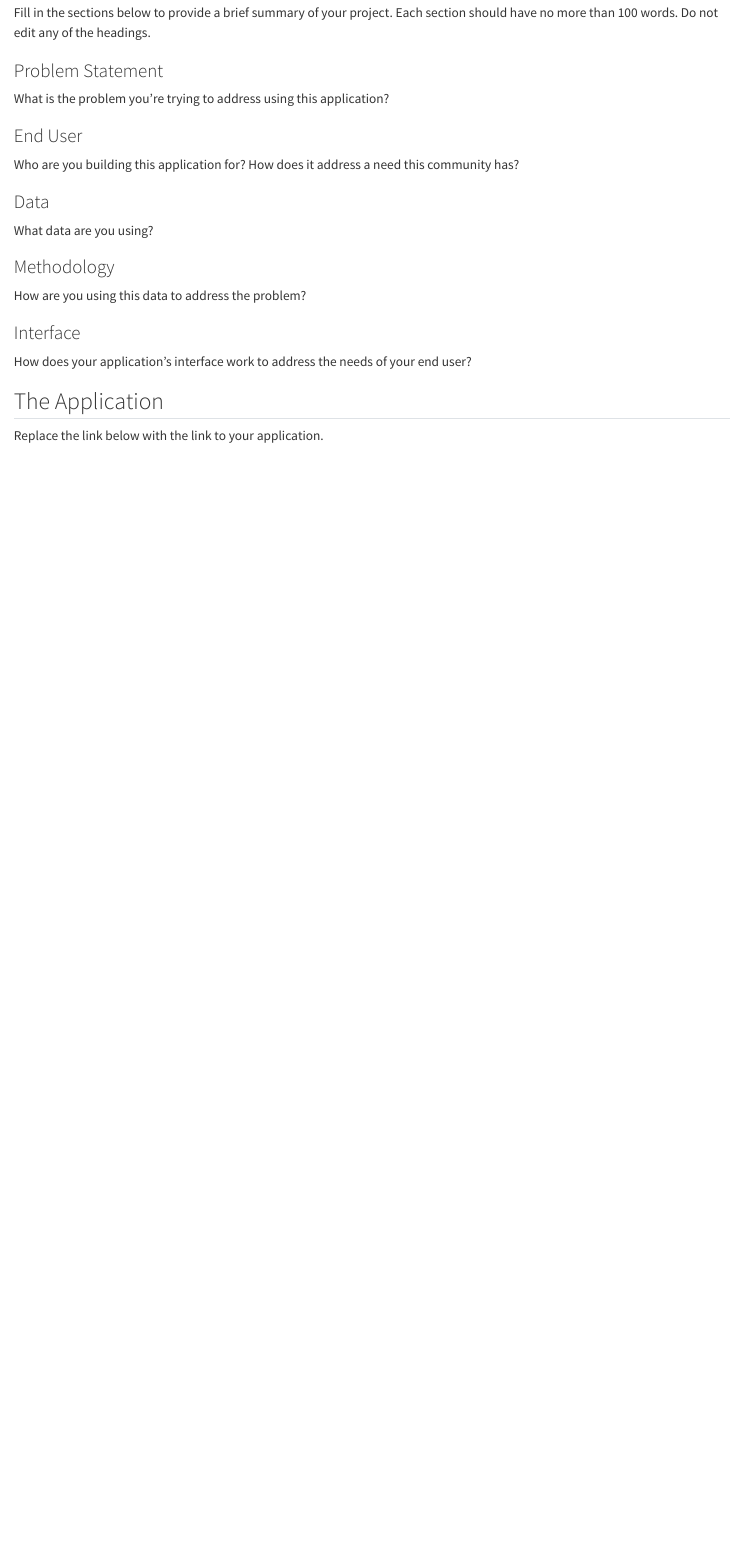
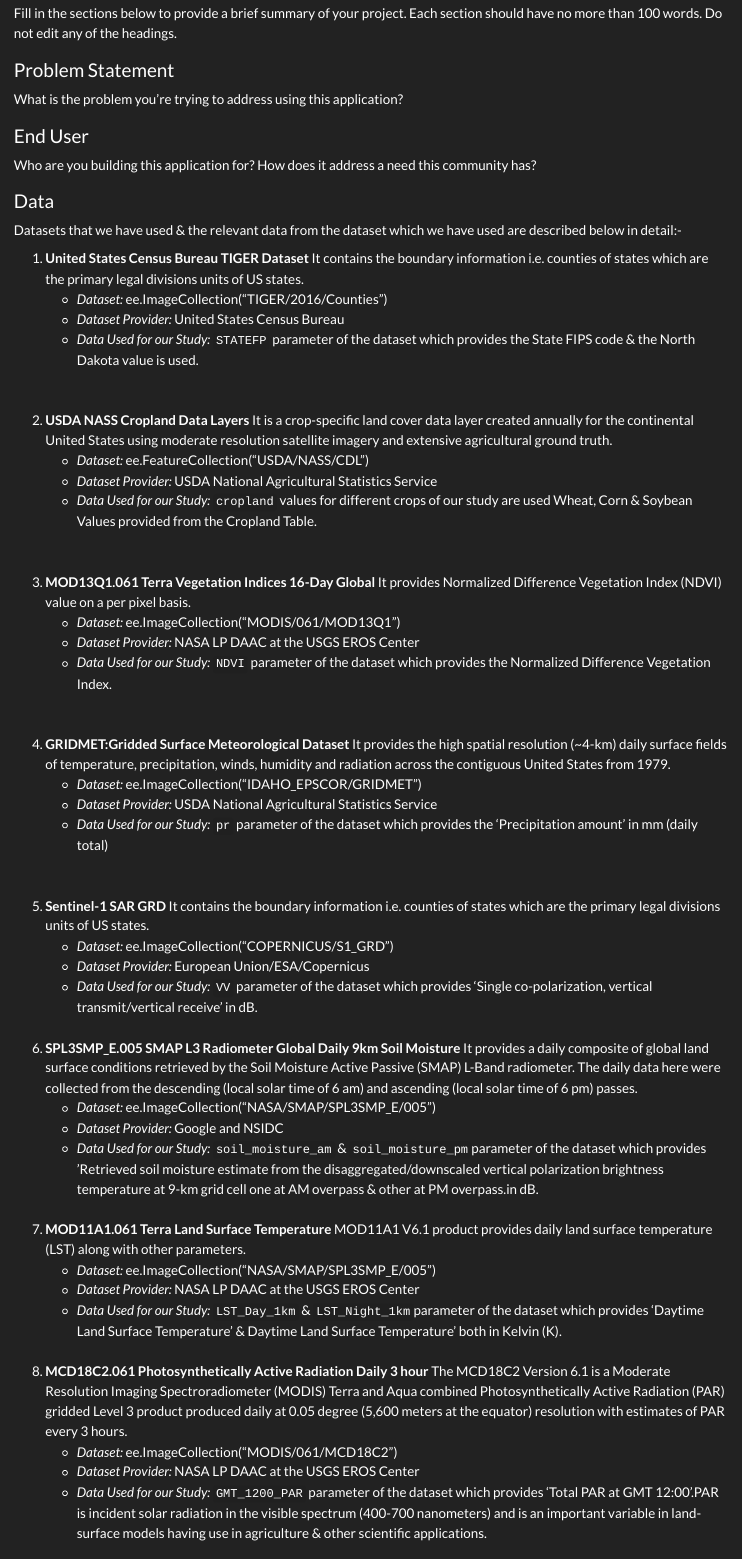
Before and after one commit to ofitrahramadhan/bigdara_datacrafter, a Quarto document (CASA0025_Project_Template-main/index.qmd): the page in a window 1100 px wide, from 120 px down before the commit and from 130 px down after it, so that both start at the same text. Rendered offline with R 4.5, knitr and Pandoc in place of Quarto, with nearby package versions.

Commit message:
updated data desc
data description added in the index.qmd file documents

```diff
--- a/CASA0025_Project_Template-main/index.qmd
+++ b/CASA0025_Project_Template-main/index.qmd
@@ -1,0 +8,2 @@
+      format_version: '1.0'
+      jupytext_version: 1.15.2
@@ -14,4 +28,53 @@
 
 ### Data
 
-What data are you using?
+Datasets that we have used & the relevant data from the dataset which we have used are described below in detail:-
+
+1. **United States Census Bureau TIGER Dataset**
+   It contains the boundary information i.e. counties of states which are the primary legal divisions units of US states.
+    - *Dataset:* ee.ImageCollection("TIGER/2016/Counties")
+    - *Dataset Provider:* United States Census Bureau
+    - *Data Used for our Study:* `STATEFP` parameter of the dataset which provides the State FIPS code & the North Dakota value is used.
+<br><br>
+2. **USDA NASS Cropland Data Layers**
+   It is a crop-specific land cover data layer created annually for the continental United States using moderate resolution satellite imagery and extensive agricultural ground truth.
+    - *Dataset:* ee.FeatureCollection("USDA/NASS/CDL")
+    - *Dataset Provider:* USDA National Agricultural Statistics Service
+    - *Data Used for our Study:* `cropland` values for different crops of our study are used Wheat, Corn & Soybean Values provided from the Cropland Table.
+<br><br>
+3. **MOD13Q1.061 Terra Vegetation Indices 16-Day Global**
+   It provides Normalized Difference Vegetation Index (NDVI) value on a per pixel basis.
+    - *Dataset:* ee.ImageCollection("MODIS/061/MOD13Q1")
+    - *Dataset Provider:* NASA LP DAAC at the USGS EROS Center
+    - *Data Used for our Study:* `NDVI` parameter of the dataset which provides the Normalized Difference Vegetation Index.
+<br><br>
+4. **GRIDMET:Gridded Surface Meteorological Dataset**
+   It provides the high spatial resolution (~4-km) daily surface fields of temperature, precipitation, winds, humidity and radiation across the contiguous United States from 1979.
+    - *Dataset:* ee.ImageCollection("IDAHO_EPSCOR/GRIDMET")
+    - *Dataset Provider:* USDA National Agricultural Statistics Service
+    - *Data Used for our Study:* `pr` parameter of the dataset which provides the 'Precipitation amount' in mm (daily total)
+<br><br>
+5. **Sentinel-1 SAR GRD**
+   It contains the boundary information i.e. counties of states which are the primary legal divisions units of US states.
+    - *Dataset:* ee.ImageCollection("COPERNICUS/S1_GRD")
+    - *Dataset Provider:* European Union/ESA/Copernicus
+    - *Data Used for our Study:* `VV` parameter of the dataset which provides 'Single co-polarization, vertical transmit/vertical receive' in dB.
+<br><br>
+6. **SPL3SMP_E.005 SMAP L3 Radiometer Global Daily 9km Soil Moisture**
+   It provides a daily composite of global land surface conditions retrieved by the Soil Moisture Active Passive (SMAP) L-Band radiometer. The daily data here were collected from the descending (local solar time of 6 am) and ascending (local solar time of 6 pm) passes.
+    - *Dataset:* ee.ImageCollection("NASA/SMAP/SPL3SMP_E/005")
+    - *Dataset Provider:* Google and NSIDC
+    - *Data Used for our Study:* `soil_moisture_am` & `soil_moisture_pm`parameter of the dataset which provides 'Retrieved soil moisture estimate from the disaggregated/downscaled vertical polarization brightness temperature at 9-km grid cell one at AM overpass & other at  PM overpass.in dB.
+<br><br>
+7. **MOD11A1.061 Terra Land Surface Temperature**
+   MOD11A1 V6.1 product provides daily land surface temperature (LST) along with other parameters.
+    - *Dataset:* ee.ImageCollection("NASA/SMAP/SPL3SMP_E/005")
+    - *Dataset Provider:* NASA LP DAAC at the USGS EROS Center
+    - *Data Used for our Study:* `LST_Day_1km` & `LST_Night_1km`parameter of the dataset which provides 'Daytime Land Surface Temperature' & Daytime Land Surface Temperature' both in Kelvin (K).
+<br><br>
+8. **MCD18C2.061 Photosynthetically Active Radiation Daily 3 hour**
+   The MCD18C2 Version 6.1 is a Moderate Resolution Imaging Spectroradiometer (MODIS) Terra and Aqua combined Photosynthetically Active Radiation (PAR) gridded Level 3 product produced daily at 0.05 degree (5,600 meters at the equator) resolution with estimates of PAR every 3 hours.
+    - *Dataset:* ee.ImageCollection("MODIS/061/MCD18C2")
+    - *Dataset Provider:* NASA LP DAAC at the USGS EROS Center
+    - *Data Used for our Study:* `GMT_1200_PAR` parameter of the dataset which provides 'Total PAR at GMT 12:00'.PAR is incident solar radiation in the visible spectrum (400-700 nanometers) and is an important variable in land-surface models having use in agriculture & other scientific applications.
+<br><br>
```
Also changed, not shown: CASA0025_Project_Template-main/index.qmd (22 more changed lines), 1 other file.
